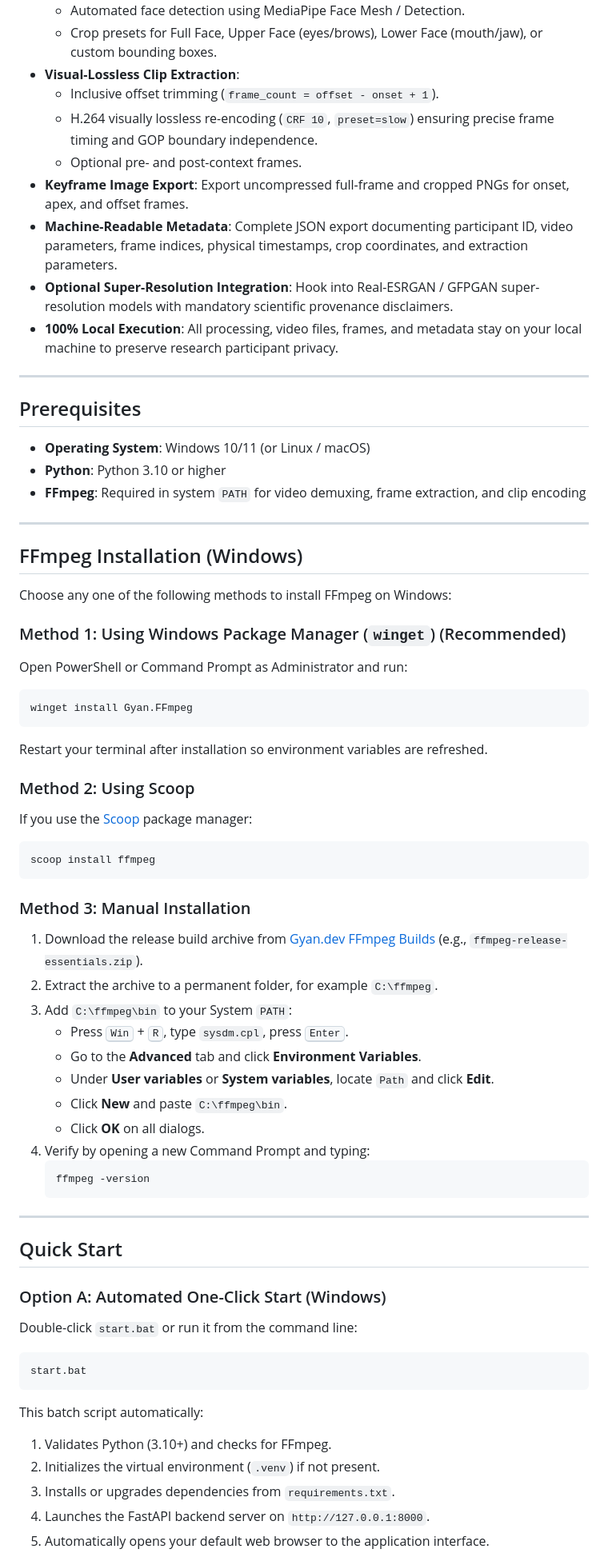
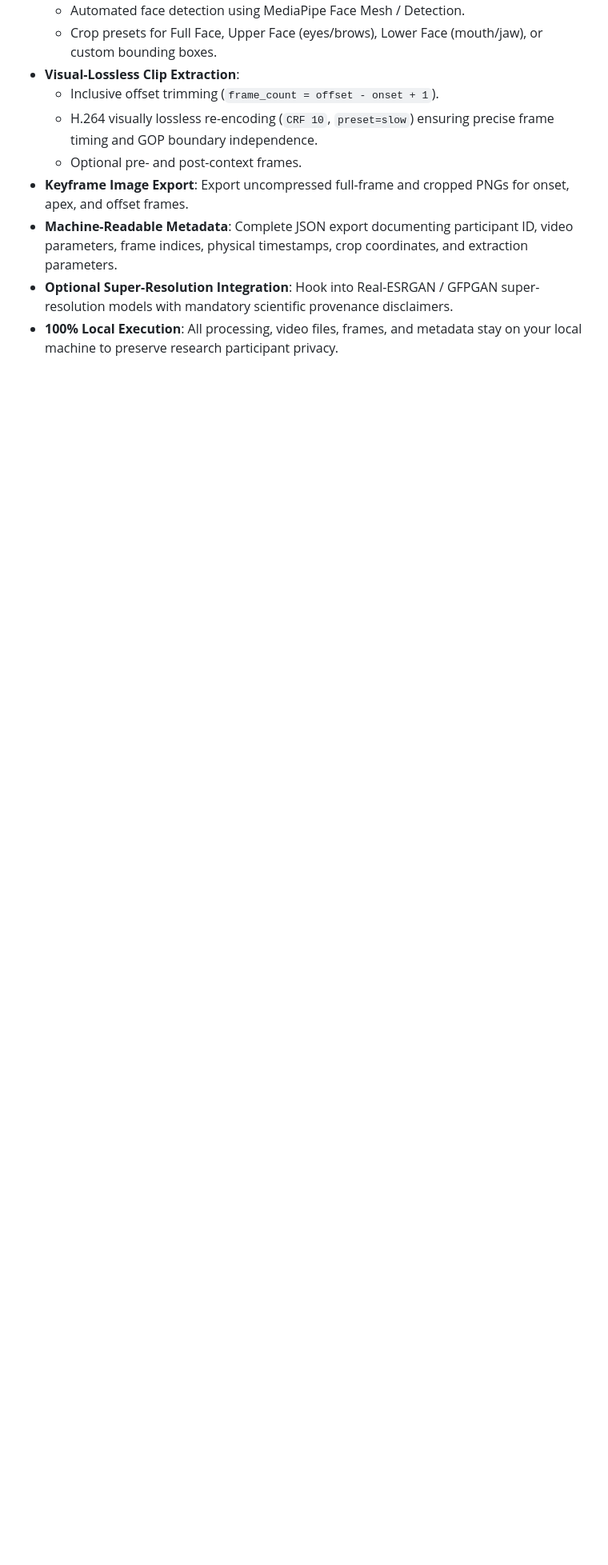
Before and after one commit to Imon739/clip-cut, a Markdown page: README.md, the part around one of its changes. Shown at 80% size. GitHub-like rendering; blank space fills up the shorter version.

````diff
--- a/README.md
+++ b/README.md
@@ -19,61 +19,3 @@ A locally hosted, high-precision tool designed for computer vision and affective
 - **Machine-Readable Metadata**: Complete JSON export documenting participant ID, video parameters, frame indices, physical timestamps, crop coordinates, and extraction parameters.
 - **Optional Super-Resolution Integration**: Hook into Real-ESRGAN / GFPGAN super-resolution models with mandatory scientific provenance disclaimers.
 - **100% Local Execution**: All processing, video files, frames, and metadata stay on your local machine to preserve research participant privacy.
-
----
-
-## Prerequisites
-
-- **Operating System**: Windows 10/11 (or Linux / macOS)
-- **Python**: Python 3.10 or higher
-- **FFmpeg**: Required in system `PATH` for video demuxing, frame extraction, and clip encoding
-
----
-
-## FFmpeg Installation (Windows)
-
-Choose any one of the following methods to install FFmpeg on Windows:
-
-### Method 1: Using Windows Package Manager (`winget`) (Recommended)
-Open PowerShell or Command Prompt as Administrator and run:
-```powershell
-winget install Gyan.FFmpeg
-```
-Restart your terminal after installation so environment variables are refreshed.
-
-### Method 2: Using Scoop
-If you use the [Scoop](https://scoop.sh/) package manager:
-```powershell
-scoop install ffmpeg
-```
-
-### Method 3: Manual Installation
-1. Download the release build archive from [Gyan.dev FFmpeg Builds](https://www.gyan.dev/ffmpeg/builds/) (e.g., `ffmpeg-release-essentials.zip`).
-2. Extract the archive to a permanent folder, for example `C:\ffmpeg`.
-3. Add `C:\ffmpeg\bin` to your System `PATH`:
-   - Press <kbd>Win</kbd> + <kbd>R</kbd>, type `sysdm.cpl`, press <kbd>Enter</kbd>.
-   - Go to the **Advanced** tab and click **Environment Variables**.
-   - Under **User variables** or **System variables**, locate `Path` and click **Edit**.
-   - Click **New** and paste `C:\ffmpeg\bin`.
-   - Click **OK** on all dialogs.
-4. Verify by opening a new Command Prompt and typing:
-   ```cmd
-   ffmpeg -version
-   ```
-
----
-
-## Quick Start
-
-### Option A: Automated One-Click Start (Windows)
-Double-click `start.bat` or run it from the command line:
-```cmd
-start.bat
-```
-This batch script automatically:
-1. Validates Python (3.10+) and checks for FFmpeg.
-2. Initializes the virtual environment (`.venv`) if not present.
-3. Installs or upgrades dependencies from `requirements.txt`.
-4. Launches the FastAPI backend server on `http://127.0.0.1:8000`.
-5. Automatically opens your default web browser to the application interface.
-
````
Also changed, not shown: other parts of README.md (+0 -46 lines).
